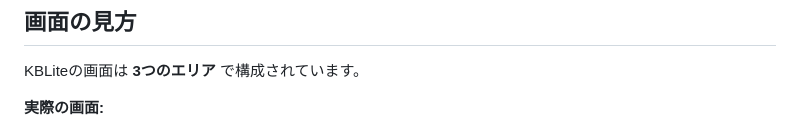
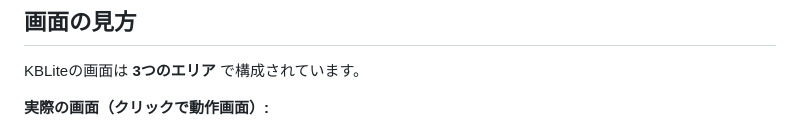
Before and after one commit to 76Hata/KBLite, a Markdown page: README.md, the part around one of its changes. GitHub-like rendering.

Commit message:
Enhance README with demo link and remove iframe
Updated the README to provide a clickable demo link for the main screen and removed the iframe.

```diff
--- a/README.md
+++ b/README.md
@@ -77,5 +77,5 @@ graph TB
 
 KBLiteの画面は **3つのエリア** で構成されています。
 
-**実際の画面:**
+**実際の画面（クリックで動作画面）:**
 
```
Also changed, not shown: other parts of README.md (+1 -5 lines).
